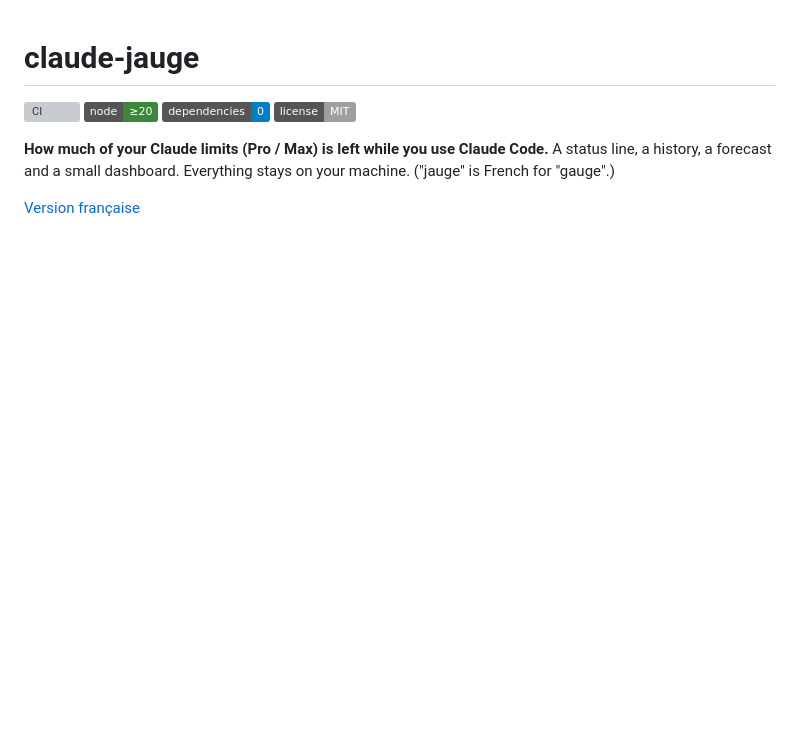
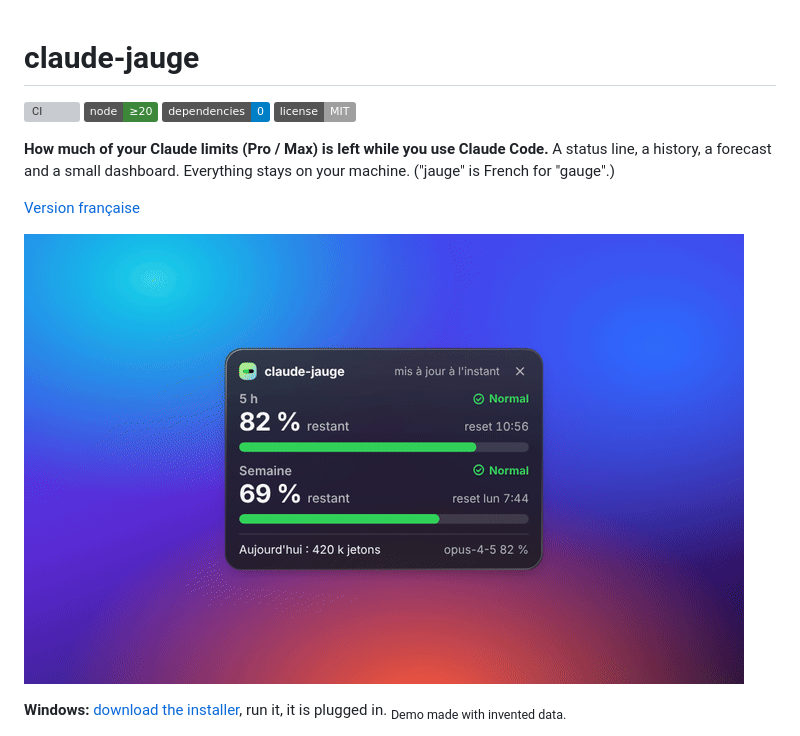
Before and after one commit to JimmyBomy/claude-jauge, a Markdown page: README.en.md, the part around the change. Drawn GitHub-style; pictures changed too: docs/demo.gif (added); badges without logos; blank space fills up the shorter version; grey boxes are pictures that could not be loaded.

```diff
--- a/README.en.md
+++ b/README.en.md
@@ -10,6 +10,11 @@ A status line, a history, a forecast and a small dashboard. Everything stays on
 ("jauge" is French for "gauge".)
 
 [Version française](README.md)
+
+![Demo: the widget updates while Claude Code works, then the dashboard](docs/demo.gif)
+
+**Windows:** [download the installer](https://github.com/JimmyBomy/claude-jauge/releases/latest), run it, it is plugged in.
+<sub>Demo made with invented data.</sub>
 
 ![Terminal gauges and status line](docs/terminal.png)
 
```
Also changed, not shown: README.md (+5 -0 lines), 2 other files.
